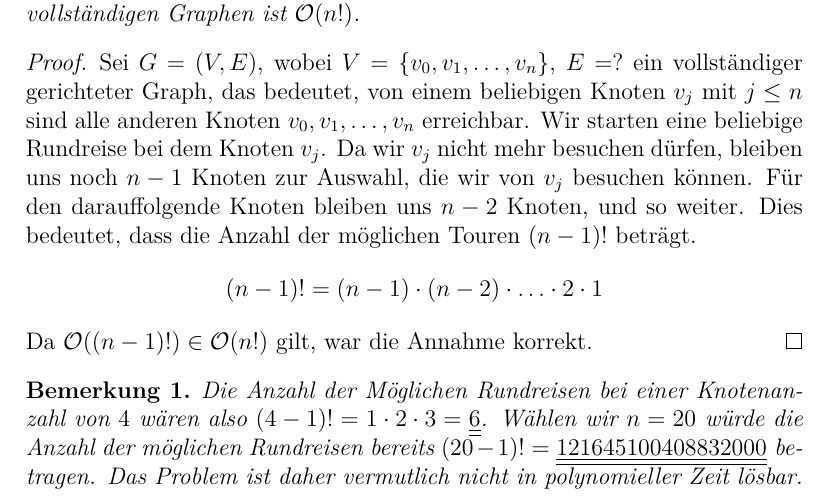
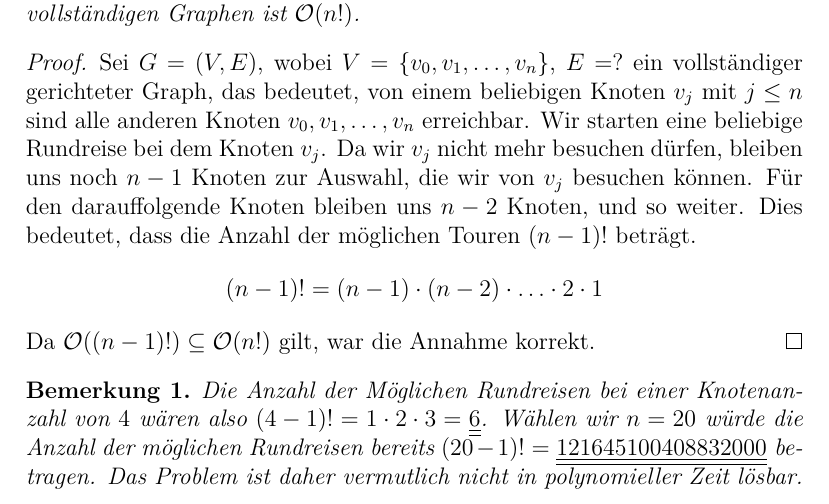
Before and after one commit to jnboehm/evol-erlang, a LaTeX document (doc/main.tex, which reads doc/tex/einleitung.tex): part of page 5 of 6, cut so that both start at the same text. Compiled offline with XeLaTeX.

Commit message:
Change ∈ to ⊆
Because O(n!) is a set of problems not a set of sets.

```diff
--- a/doc/tex/einleitung.tex
+++ b/doc/tex/einleitung.tex
@@ -25,7 +25,7 @@ die Anzahl der möglichen Touren $(n-1)!$ beträgt.
 \begin{align*}
   (n-1)! = (n-1) \cdot (n-2) \cdot \dotsc \cdot 2 \cdot 1
 \end{align*}
-Da $\mathcal{O}((n-1)!) \in \mathcal{O}(n!)$ gilt, war die Annahme
+Da $\mathcal{O}((n-1)!) \subseteq \mathcal{O}(n!)$ gilt, war die Annahme
 korrekt.
 \end{proof}
 \begin{bem}
```
